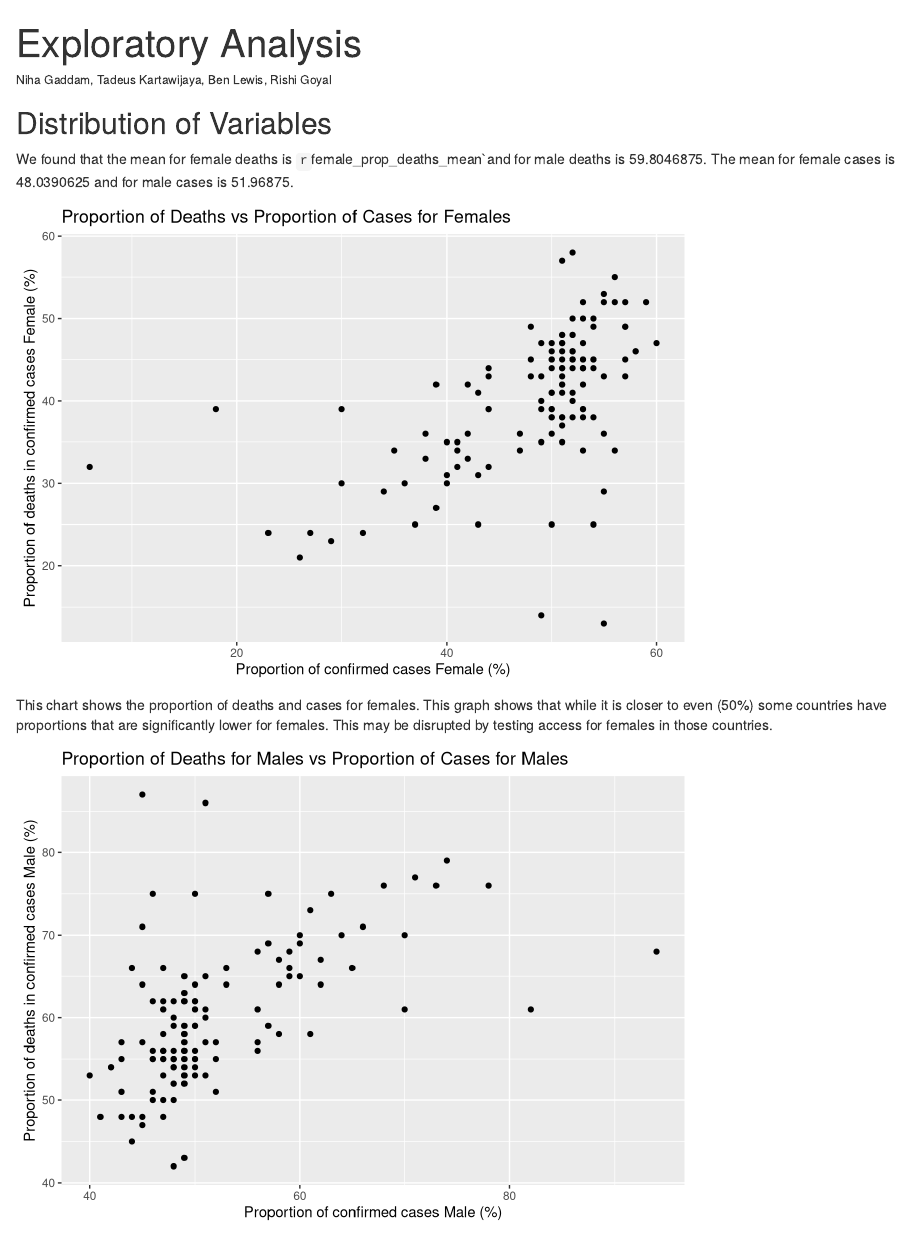
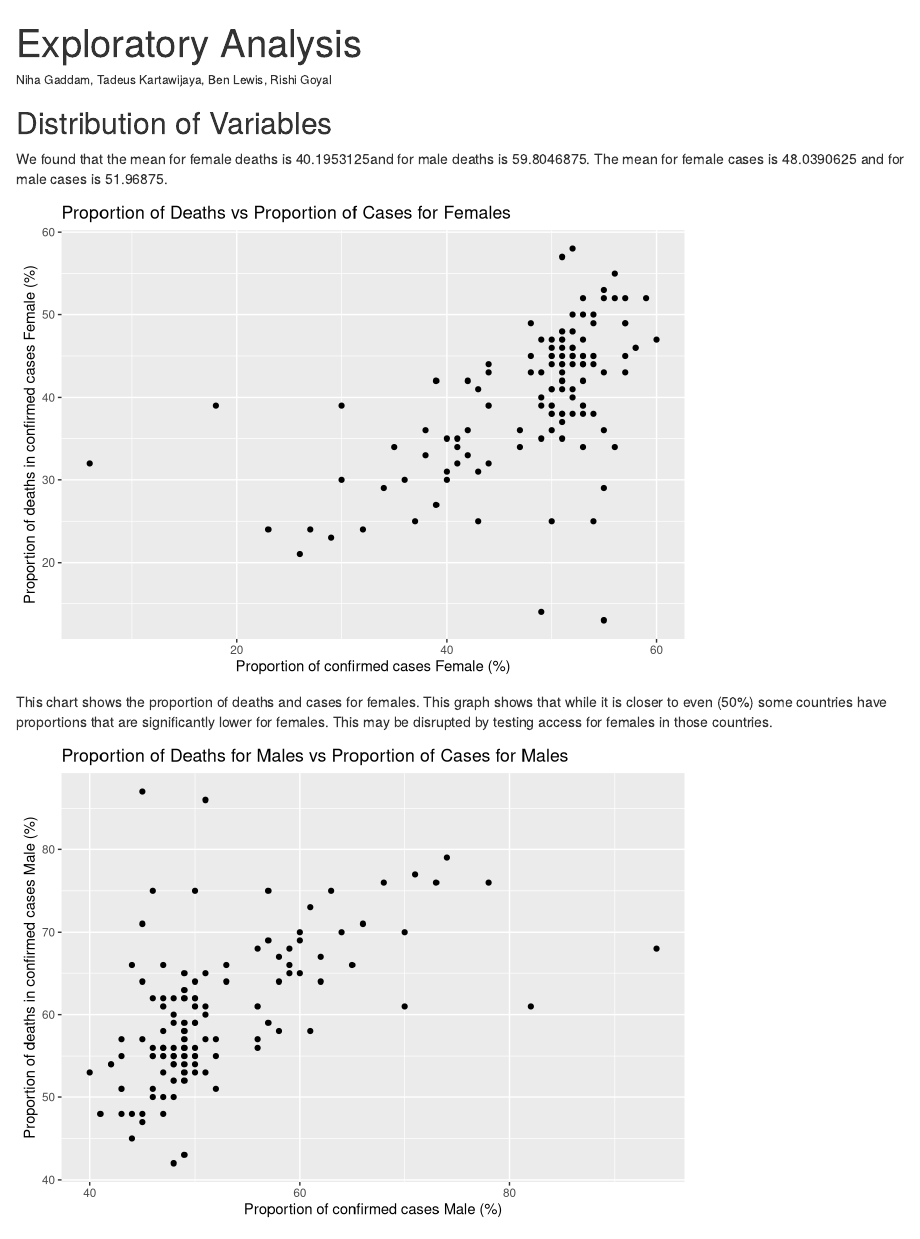
Before and after one commit to BenLewis42/478_project, an R Markdown document (eda/index.Rmd): the page in a window 1100 px wide, from its top. Rendered offline with R 4.5, knitr and Pandoc, with nearby package versions; some code elsewhere in the file could not run offline.

Commit message:
fixed backtick

````diff
--- a/eda/index.Rmd
+++ b/eda/index.Rmd
@@ -59,7 +59,7 @@ female_prop_cases_mean <- mean(data$Cases....female.)
 male_prop_cases_mean <- mean(data$Cases....male.)
 ```
 ## Distribution of Variables
-We found that the mean for female deaths is `r `female_prop_deaths_mean`and for male deaths is `r male_prop_deaths_mean`. The mean for female cases is `r female_prop_cases_mean` and for male cases is `r male_prop_cases_mean`.
+We found that the mean for female deaths is `r female_prop_deaths_mean`and for male deaths is `r male_prop_deaths_mean`. The mean for female cases is `r female_prop_cases_mean` and for male cases is `r male_prop_cases_mean`.
 
 ```{r Distribution of Variables1, warning=FALSE, echo=FALSE, message=FALSE}
 # plot for distribution of deaths and case proportions for Females
````
Also changed, not shown: 1 other file.
